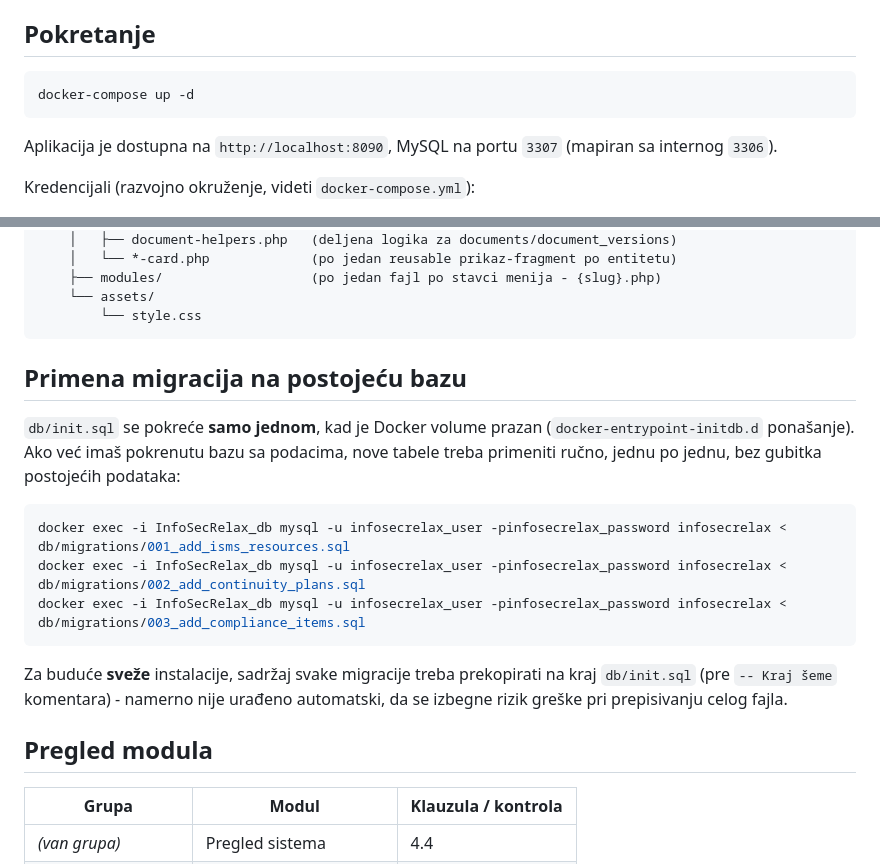
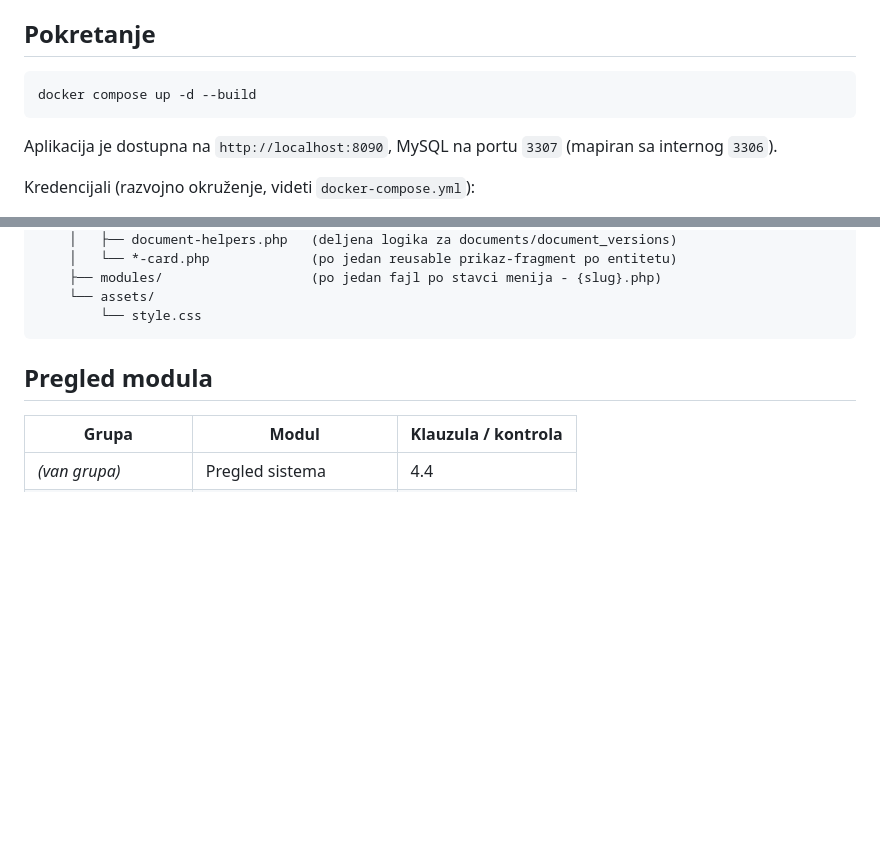
Before and after one commit to alennikolic/InfoSecRelax, a Markdown page: README.md, 2 parts joined by grey strips. Drawn GitHub-style; blank space fills up the shorter version.

````diff
--- a/README.md
+++ b/README.md
@@ -37,7 +37,7 @@ Poznata ograničenja, namerno ostavljena za kasnije:
 ## Pokretanje
 
 ```bash
-docker-compose up -d
+docker compose up -d --build
 ```
 
 Aplikacija je dostupna na `http://localhost:8090`, MySQL na portu `3307`
@@ -73,23 +73,6 @@ InfoSecRelax/
     └── assets/
         └── style.css
 ```
-
-## Primena migracija na postojeću bazu
-
-`db/init.sql` se pokreće **samo jednom**, kad je Docker volume prazan
-(`docker-entrypoint-initdb.d` ponašanje). Ako već imaš pokrenutu bazu sa
-podacima, nove tabele treba primeniti ručno, jednu po jednu, bez gubitka
-postojećih podataka:
-
-```bash
-docker exec -i InfoSecRelax_db mysql -u infosecrelax_user -pinfosecrelax_password infosecrelax < db/migrations/001_add_isms_resources.sql
-docker exec -i InfoSecRelax_db mysql -u infosecrelax_user -pinfosecrelax_password infosecrelax < db/migrations/002_add_continuity_plans.sql
-docker exec -i InfoSecRelax_db mysql -u infosecrelax_user -pinfosecrelax_password infosecrelax < db/migrations/003_add_compliance_items.sql
-```
-
-Za buduće **sveže** instalacije, sadržaj svake migracije treba prekopirati na
-kraj `db/init.sql` (pre `-- Kraj šeme` komentara) - namerno nije urađeno
-automatski, da se izbegne rizik greške pri prepisivanju celog fajla.
 
 ## Pregled modula
 
````
